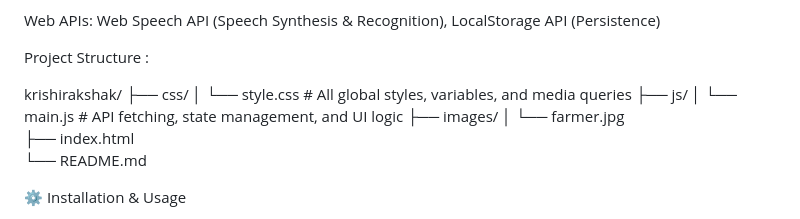
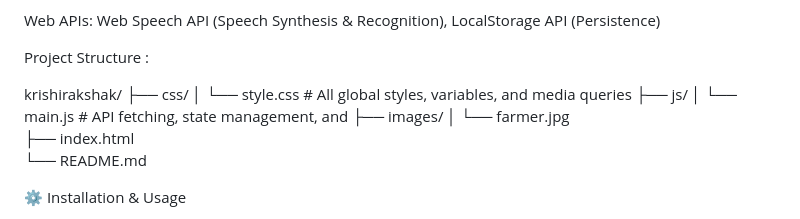
Before and after one commit to ParthMulik/KrishiRakshak, a Markdown page: README.md, the part around the change. Rendered like a GitHub page.

```diff
--- a/README.md
+++ b/README.md
@@ -34,7 +34,7 @@ krishirakshak/
 ├── css/
 │   └── style.css       # All global styles, variables, and media queries
 ├── js/
-│   └── main.js         # API fetching, state management, and UI logic
+│   └── main.js         # API fetching, state management, and
 ├── images/
 │   └── farmer.jpg
 ├── index.html
```
